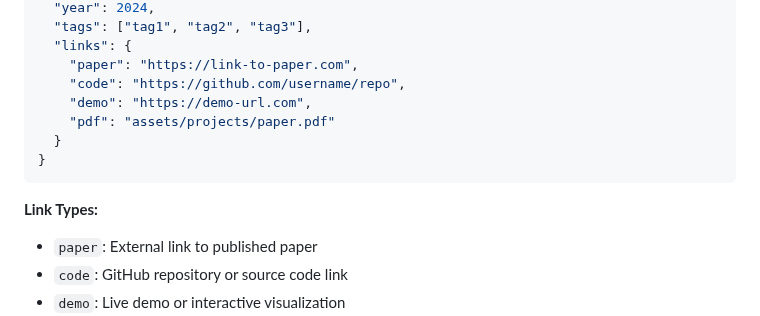
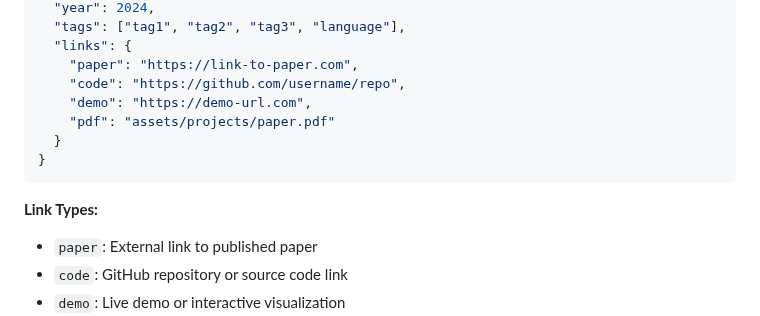
Before and after one commit to schmlou/schmlou.github.io, a Markdown page: DOCUMENTATION.md, the part around one of its changes. GitHub-like rendering.

Commit message:
documentation updated

````diff
--- a/DOCUMENTATION.md
+++ b/DOCUMENTATION.md
@@ -196,5 +207,5 @@ Edit `static/projects.json` to add/modify projects:
   "year": 2024,
-  "tags": ["tag1", "tag2", "tag3"],
+  "tags": ["tag1", "tag2", "tag3", "language"],
   "links": {
     "paper": "https://link-to-paper.com",
     "code": "https://github.com/username/repo",
@@ -205,6 +216,7 @@ Edit `static/projects.json` to add/modify projects:
 ```
 
 **Link Types:**
+
 - `paper`: External link to published paper
 - `code`: GitHub repository or source code link
 - `demo`: Live demo or interactive visualization
````
Also changed, not shown: other parts of DOCUMENTATION.md (+47 -9 lines).
